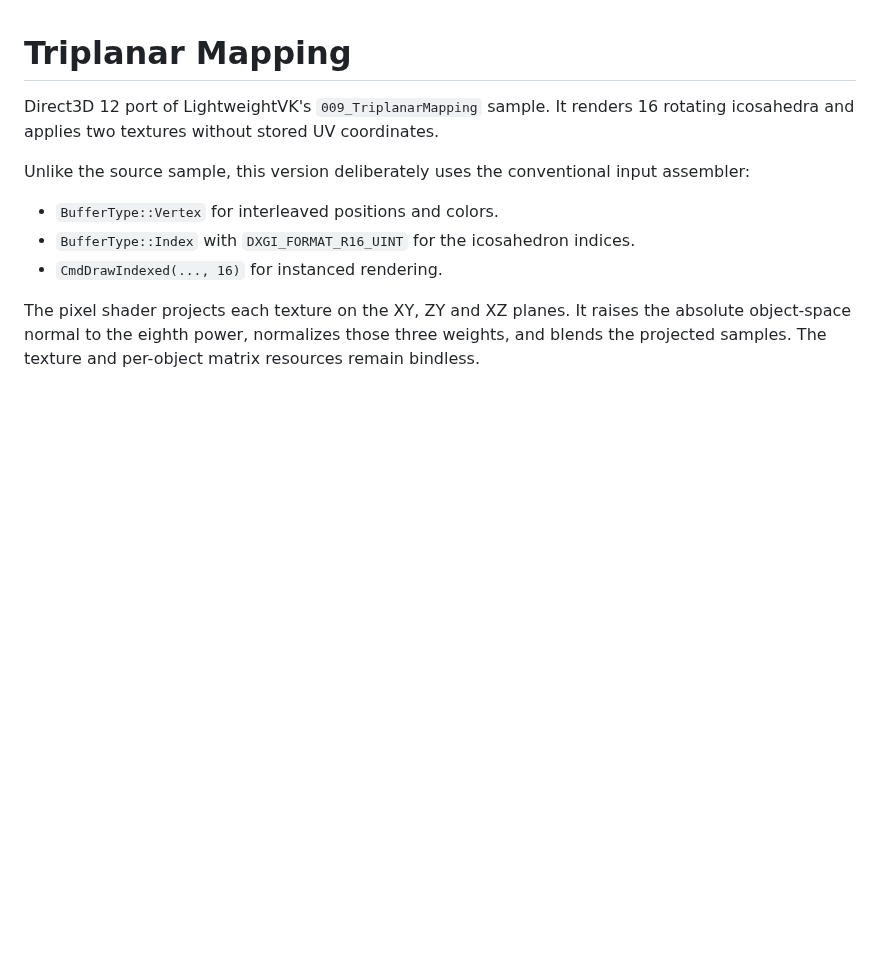
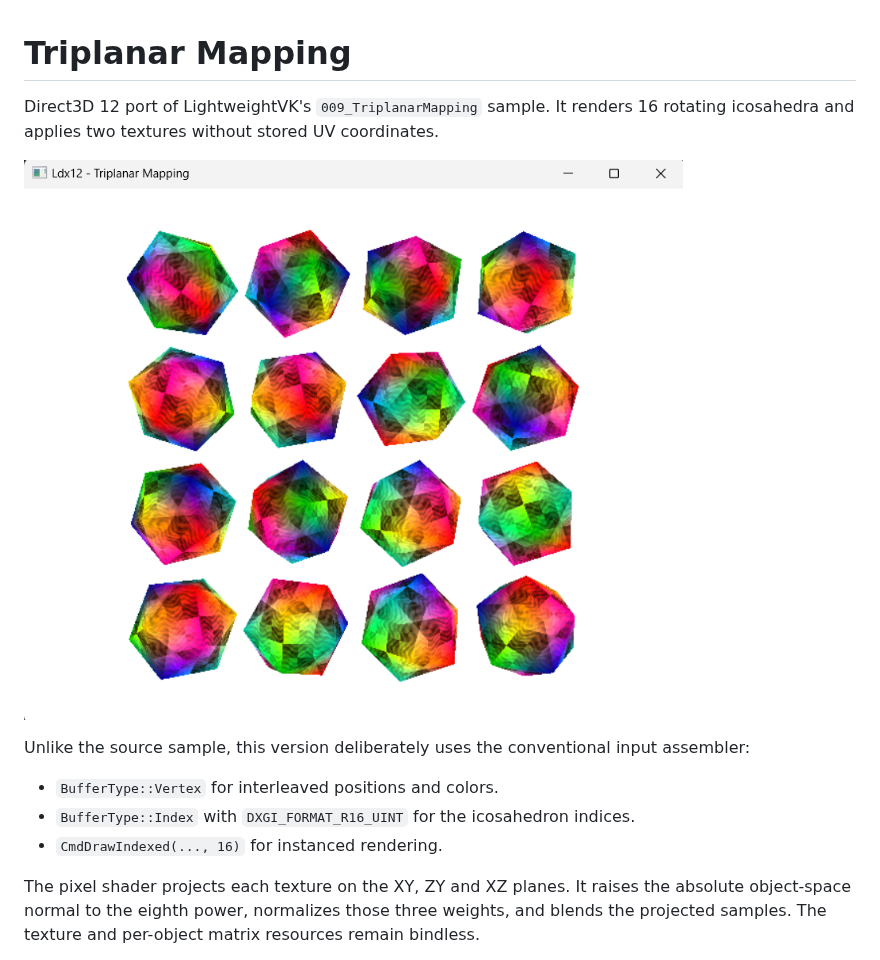
Before and after one commit to alfonsmagd/LightDX12, a Markdown page: samples/TriplanarMapping/README.md, the part around the change. Drawn GitHub-style; pictures changed too: examples/images/20-triplanar-mapping-0.4.0.png (added); blank space fills up the shorter version.

```diff
--- a/samples/TriplanarMapping/README.md
+++ b/samples/TriplanarMapping/README.md
@@ -1,6 +1,8 @@
 # Triplanar Mapping
 
 Direct3D 12 port of LightweightVK's `009_TriplanarMapping` sample. It renders 16 rotating icosahedra and applies two textures without stored UV coordinates.
+
+![Triplanar mapping with sixteen textured icosahedra](../../examples/images/20-triplanar-mapping-0.4.0.png)
 
 Unlike the source sample, this version deliberately uses the conventional input assembler:
 
```
Also changed, not shown: README.md (+2 -2 lines), examples/README.md (+16 -0 lines), samples/ConstantBufferRings/README.md (added, +5 -0 lines), examples/images/21-constant-buffer-rings-0.4.0.png (added), 4 other files.
